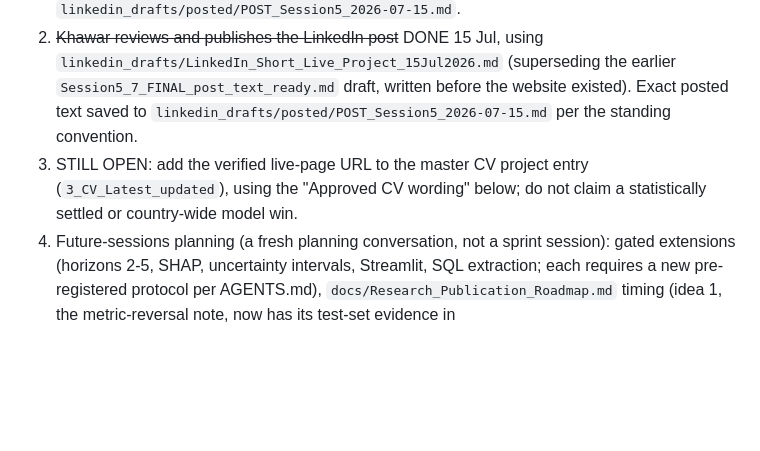
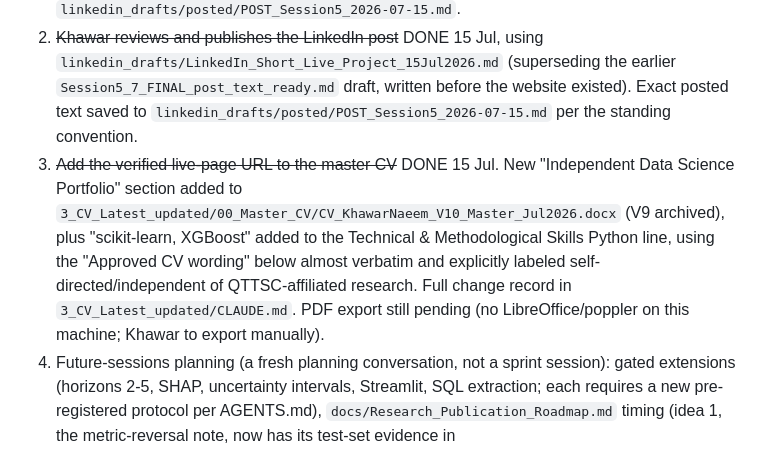
Before and after one commit to khawar89/energy-carbon-forecast-ml, a Markdown page: CLAUDE.md, the part around the change. Drawn GitHub-style; blank space fills up the shorter version.

Commit message:
Mark master-CV update complete in handoff state
Portfolio project added to Khawar's master CV (3_CV_Latest_updated, outside
this repo); no repo files changed. Records V10 and the pending manual PDF
export as the only remaining item on the post-sprint action list.

Co-Authored-By: Claude Fable 5 <noreply@anthropic.com>

```diff
--- a/CLAUDE.md
+++ b/CLAUDE.md
@@ -38,7 +38,7 @@ External affiliation must always be written as:
 
 1. ~~Khawar reviews the published static site~~ DONE. Independently re-verified by Claude 15 Jul (browser-tested at desktop and mobile widths, dark and light: every number matches `results/model_comparison.csv`, `error_by_tier.csv`, and `error_by_country_persistence_top10.csv` exactly; the lens toggle re-ranks correctly; no horizontal overflow; og.png unfurl carries the caveat). No wrong information found. Full record: `linkedin_drafts/posted/POST_Session5_2026-07-15.md`.
 2. ~~Khawar reviews and publishes the LinkedIn post~~ DONE 15 Jul, using `linkedin_drafts/LinkedIn_Short_Live_Project_15Jul2026.md` (superseding the earlier `Session5_7_FINAL_post_text_ready.md` draft, written before the website existed). Exact posted text saved to `linkedin_drafts/posted/POST_Session5_2026-07-15.md` per the standing convention.
-3. STILL OPEN: add the verified live-page URL to the master CV project entry (`3_CV_Latest_updated`), using the "Approved CV wording" below; do not claim a statistically settled or country-wide model win.
+3. ~~Add the verified live-page URL to the master CV~~ DONE 15 Jul. New "Independent Data Science Portfolio" section added to `3_CV_Latest_updated/00_Master_CV/CV_KhawarNaeem_V10_Master_Jul2026.docx` (V9 archived), plus "scikit-learn, XGBoost" added to the Technical & Methodological Skills Python line, using the "Approved CV wording" below almost verbatim and explicitly labeled self-directed/independent of QTTSC-affiliated research. Full change record in `3_CV_Latest_updated/CLAUDE.md`. PDF export still pending (no LibreOffice/poppler on this machine; Khawar to export manually).
 4. Future-sessions planning (a fresh planning conversation, not a sprint session): gated extensions (horizons 2-5, SHAP, uncertainty intervals, Streamlit, SQL extraction; each requires a new pre-registered protocol per AGENTS.md), `docs/Research_Publication_Roadmap.md` timing (idea 1, the metric-reversal note, now has its test-set evidence in `results/error_by_country_persistence_top10.csv` and fig10), and the sprint handoff to the RAG flagship project.
 5. Any new modeling work on this repo re-opens under a new pre-registration; the frozen test may not be reused for selection.
 
```
